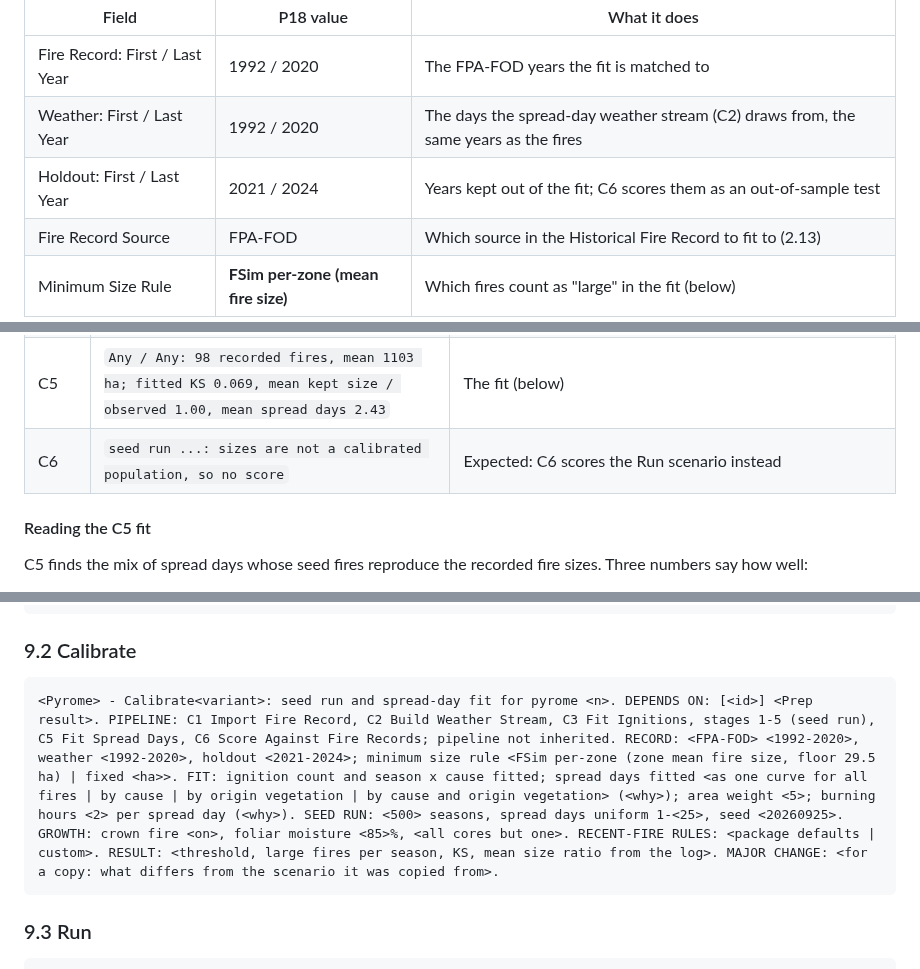
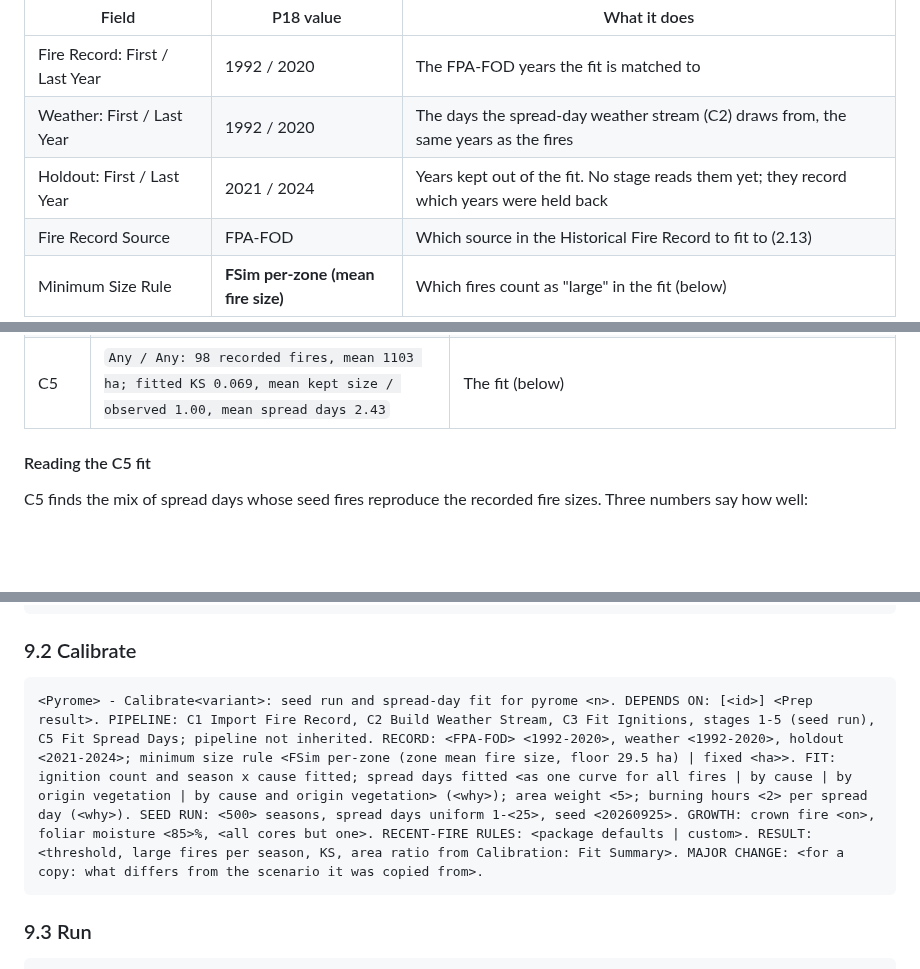
Before and after one commit to bsleeter/lucasFireC2F, a Markdown page: docs/user-guide/lucasFireC2F-User-Guide.md, 3 parts joined by grey strips. Rendered like a GitHub page; blank space fills up the shorter version.

````diff
--- a/docs/user-guide/lucasFireC2F-User-Guide.md
+++ b/docs/user-guide/lucasFireC2F-User-Guide.md
@@ -845,7 +844,7 @@ You do not know a new zone's fires per season before the first Calibrate run. St
 | --- | --- | --- |
 | Fire Record: First / Last Year | 1992 / 2020 | The FPA-FOD years the fit is matched to |
 | Weather: First / Last Year | 1992 / 2020 | The days the spread-day weather stream (C2) draws from, the same years as the fires |
-| Holdout: First / Last Year | 2021 / 2024 | Years kept out of the fit; C6 scores them as an out-of-sample test |
+| Holdout: First / Last Year | 2021 / 2024 | Years kept out of the fit. No stage reads them yet; they record which years were held back |
 | Fire Record Source | FPA-FOD | Which source in the Historical Fire Record to fit to (2.13) |
 | Minimum Size Rule | **FSim per-zone (mean fire size)** | Which fires count as "large" in the fit (below) |
 
@@ -938,7 +937,6 @@ Run the Calibrate scenario as in 3.5: select it, click **Run**, answer **Yes** t
 | 4 | `done in 3.7 min: 14,679,335 burned cells` | C2F-W's share of the run |
 | 5 | `kept 1,703 fires (3.41 per season); 2.4% of season fires below 29.5 ha replaced` | Fires that came out smaller than the threshold are replaced from a pool of extra ignitions or, in a seed run (no pool), dropped; only large fires are fitted |
 | C5 | `Any / Any: 98 recorded fires, mean 1103 ha; fitted KS 0.069, mean kept size / observed 1.00, mean spread days 2.43` | The fit (below) |
-| C6 | `seed run ...: sizes are not a calibrated population, so no score` | Expected: C6 scores the Run scenario instead |
 
 #### Reading the C5 fit
 
@@ -1553,7 +1560,7 @@ Copy the template for the scenario type, replace the parts in angle brackets, an
 ### 9.2 Calibrate
 
 ```
-<Pyrome> - Calibrate<variant>: seed run and spread-day fit for pyrome <n>. DEPENDS ON: [<id>] <Prep result>. PIPELINE: C1 Import Fire Record, C2 Build Weather Stream, C3 Fit Ignitions, stages 1-5 (seed run), C5 Fit Spread Days, C6 Score Against Fire Records; pipeline not inherited. RECORD: <FPA-FOD> <1992-2020>, weather <1992-2020>, holdout <2021-2024>; minimum size rule <FSim per-zone (zone mean fire size, floor 29.5 ha) | fixed <ha>>. FIT: ignition count and season x cause fitted; spread days fitted <as one curve for all fires | by cause | by origin vegetation | by cause and origin vegetation> (<why>); area weight <5>; burning hours <2> per spread day (<why>). SEED RUN: <500> seasons, spread days uniform 1-<25>, seed <20260925>. GROWTH: crown fire <on>, foliar moisture <85>%, <all cores but one>. RECENT-FIRE RULES: <package defaults | custom>. RESULT: <threshold, large fires per season, KS, mean size ratio from the log>. MAJOR CHANGE: <for a copy: what differs from the scenario it was copied from>.
+<Pyrome> - Calibrate<variant>: seed run and spread-day fit for pyrome <n>. DEPENDS ON: [<id>] <Prep result>. PIPELINE: C1 Import Fire Record, C2 Build Weather Stream, C3 Fit Ignitions, stages 1-5 (seed run), C5 Fit Spread Days; pipeline not inherited. RECORD: <FPA-FOD> <1992-2020>, weather <1992-2020>, holdout <2021-2024>; minimum size rule <FSim per-zone (zone mean fire size, floor 29.5 ha) | fixed <ha>>. FIT: ignition count and season x cause fitted; spread days fitted <as one curve for all fires | by cause | by origin vegetation | by cause and origin vegetation> (<why>); area weight <5>; burning hours <2> per spread day (<why>). SEED RUN: <500> seasons, spread days uniform 1-<25>, seed <20260925>. GROWTH: crown fire <on>, foliar moisture <85>%, <all cores but one>. RECENT-FIRE RULES: <package defaults | custom>. RESULT: <threshold, large fires per season, KS, area ratio from Calibration: Fit Summary>. MAJOR CHANGE: <for a copy: what differs from the scenario it was copied from>.
 ```
 
 ### 9.3 Run
````
Also changed, not shown: other parts of docs/user-guide/lucasFireC2F-User-Guide.md (+18 -10 lines), docs/user-guide/figures/04-07-calibrate-pipeline.png, 1 other file.
